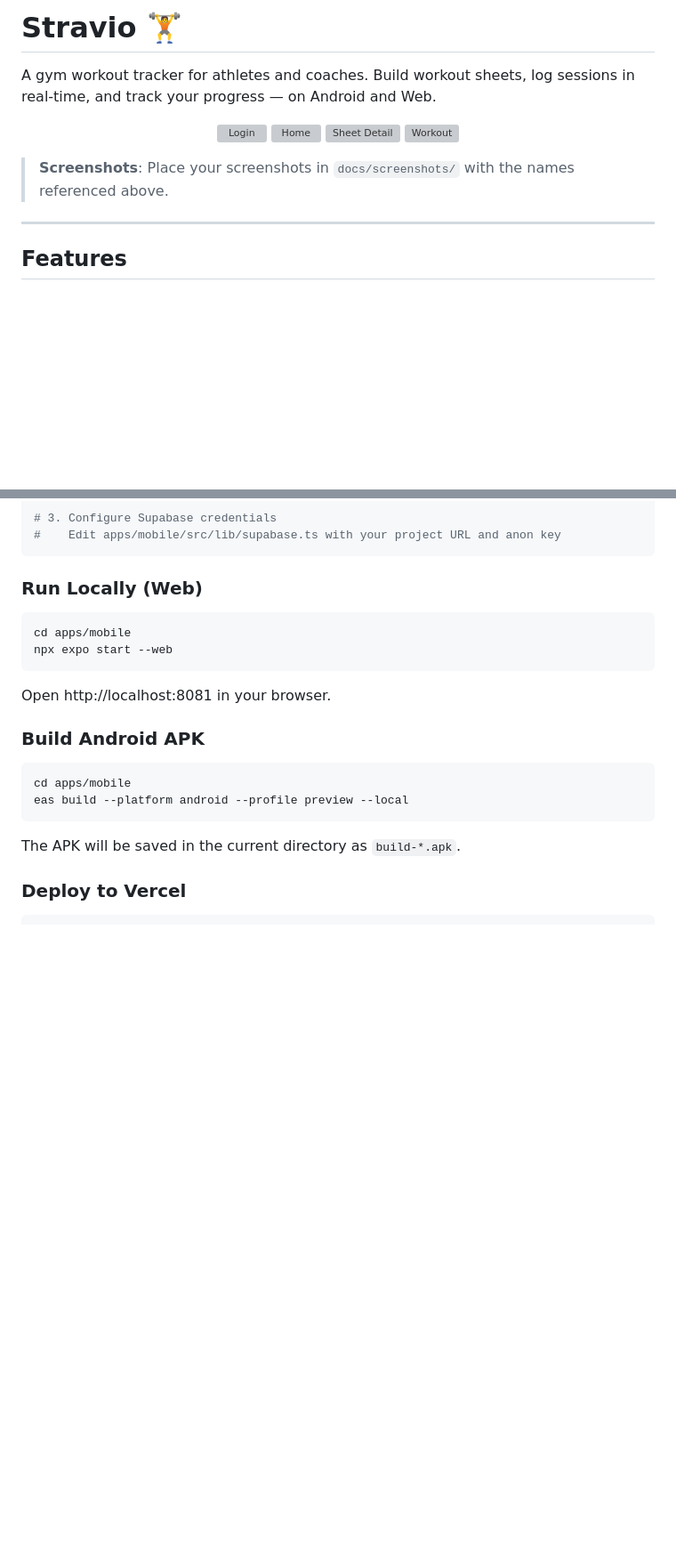
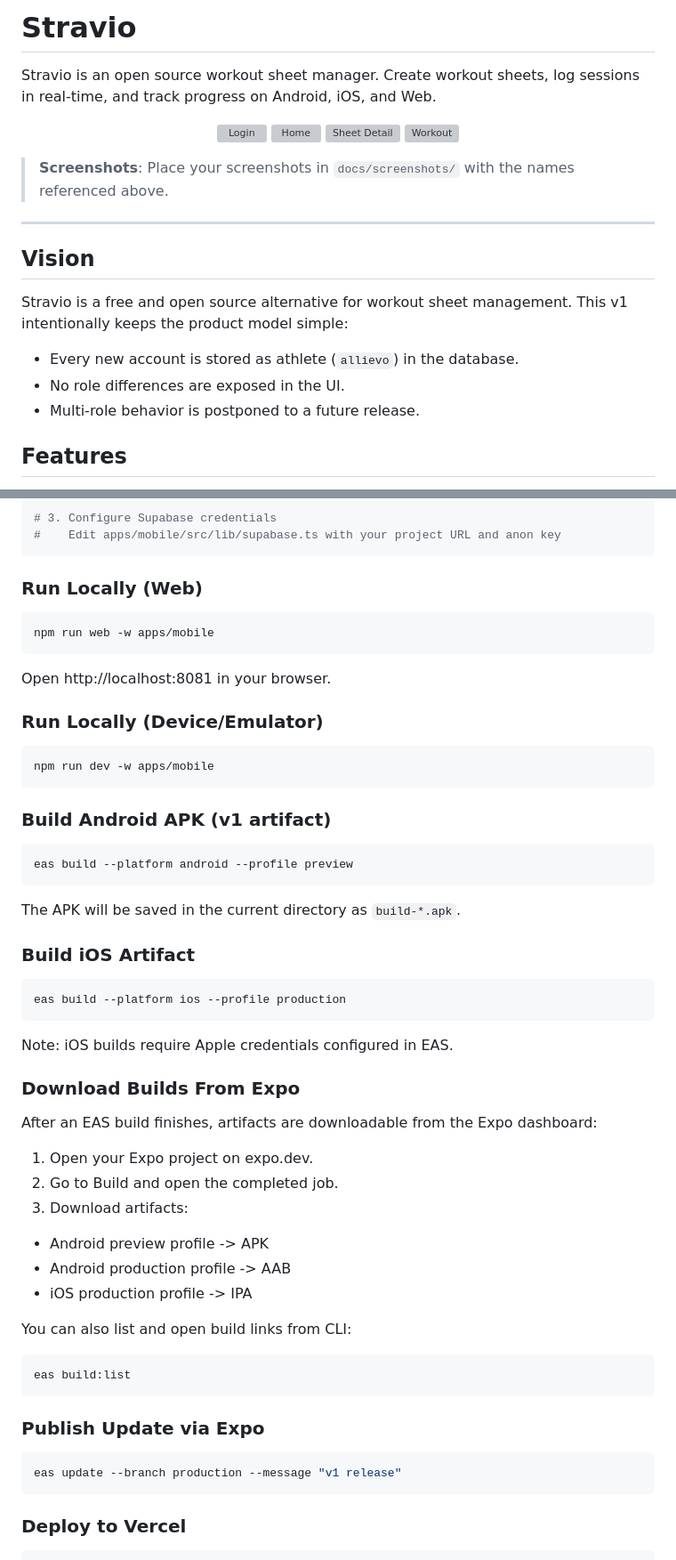
Before and after one commit to Beccio00/stravio, a Markdown page: README.md, 2 parts joined by grey strips. Shown at 89% size. Drawn GitHub-style; blank space fills up the shorter version; grey boxes are pictures that could not be loaded.

Commit message:
docs: add contributing, versioning, and Expo download guidance

````diff
--- a/README.md
+++ b/README.md
@@ -1,6 +1,6 @@
-# Stravio 🏋️
+# Stravio
 
-A gym workout tracker for athletes and coaches. Build workout sheets, log sessions in real-time, and track your progress — on Android and Web.
+Stravio is an open source workout sheet manager. Create workout sheets, log sessions in real-time, and track progress on Android, iOS, and Web.
 
 <p align="center">
   <img src="docs/screenshots/login.png" width="200" alt="Login" />
@@ -13,6 +13,15 @@ A gym workout tracker for athletes and coaches. Build workout sheets, log sessio
 
 ---
 
+## Vision
+
+Stravio is a free and open source alternative for workout sheet management.
+This v1 intentionally keeps the product model simple:
+
+- Every new account is stored as athlete (`allievo`) in the database.
+- No role differences are exposed in the UI.
+- Multi-role behavior is postponed to a future release.
+
 ## Features
 
 - **Workout Sheets** — Create and manage custom workout templates with exercises and sets
@@ -71,20 +80,55 @@ npm install
 ### Run Locally (Web)
 
 ```bash
-cd apps/mobile
-npx expo start --web
+npm run web -w apps/mobile
 ```
 
 Open http://localhost:8081 in your browser.
 
-### Build Android APK
+### Run Locally (Device/Emulator)
 
 ```bash
-cd apps/mobile
-eas build --platform android --profile preview --local
+npm run dev -w apps/mobile
+```
+
+### Build Android APK (v1 artifact)
+
+```bash
+eas build --platform android --profile preview
 ```
 
 The APK will be saved in the current directory as `build-*.apk`.
+
+### Build iOS Artifact
+
+```bash
+eas build --platform ios --profile production
+```
+
+Note: iOS builds require Apple credentials configured in EAS.
+
+### Download Builds From Expo
+
+After an EAS build finishes, artifacts are downloadable from the Expo dashboard:
+
+1. Open your Expo project on expo.dev.
+2. Go to Build and open the completed job.
+3. Download artifacts:
+  - Android preview profile -> APK
+  - Android production profile -> AAB
+  - iOS production profile -> IPA
+
+You can also list and open build links from CLI:
+
+```bash
+eas build:list
+```
+
+### Publish Update via Expo
+
+```bash
+eas update --branch production --message "v1 release"
+```
 
 ### Deploy to Vercel
 
````
Also changed, not shown: other parts of README.md (+32 -6 lines), docs/RELEASE.md (added, +105 -0 lines).
